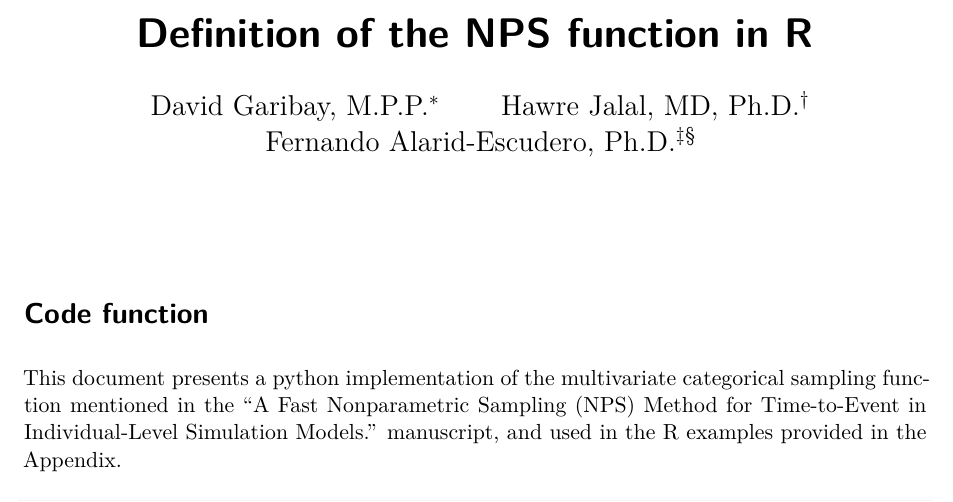
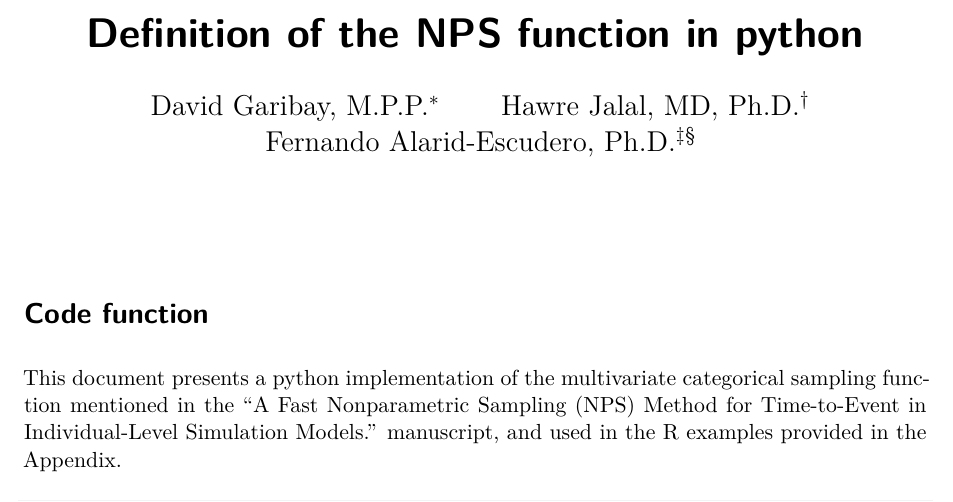
Before and after one commit to DARTH-git/NPS_time_to_event, a Quarto document (report/py_nps_function.qmd): part of page 1 of 3, cut so that both start at the same text. Rendered offline with R 4.5, knitr and Pandoc in place of Quarto, then LaTeX, with nearby package versions.

Commit message:
Update py_nps_function.qmd

```diff
--- a/report/py_nps_function.qmd
+++ b/report/py_nps_function.qmd
@@ -1,5 +1,5 @@
 ---
-title: Definition of the NPS function in R
+title: Definition of the NPS function in python
 author:
   - David Garibay, M.P.P.^[Health Research Consortium (CISIDAT), Cuernavaca, Morelos, Mexico.]
   - Hawre Jalal, MD, Ph.D.^[School of Epidemiology and Public Health, Faculty of Medicine, University of Ottawa, Ottawa, ON, CA.]
```
